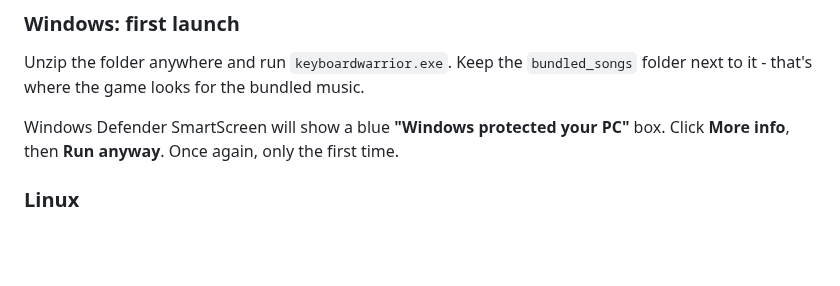
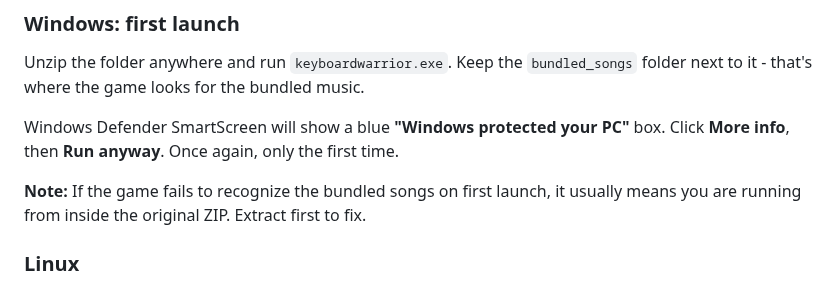
Before and after one commit to elicoggins/keyboardwarrior, a Markdown page: README.md, the part around the change. GitHub-like rendering; blank space fills up the shorter version.

Commit message:
warning for windows first launch

```diff
--- a/README.md
+++ b/README.md
@@ -65,6 +65,8 @@ Unzip the folder anywhere and run `keyboardwarrior.exe`. Keep the
 
 Windows Defender SmartScreen will show a blue **"Windows protected your PC"**
 box. Click **More info**, then **Run anyway**. Once again, only the first time.
+
+**Note:** If the game fails to recognize the bundled songs on first launch, it usually means you are running from inside the original ZIP. Extract first to fix.
 
 ### Linux
 
```
